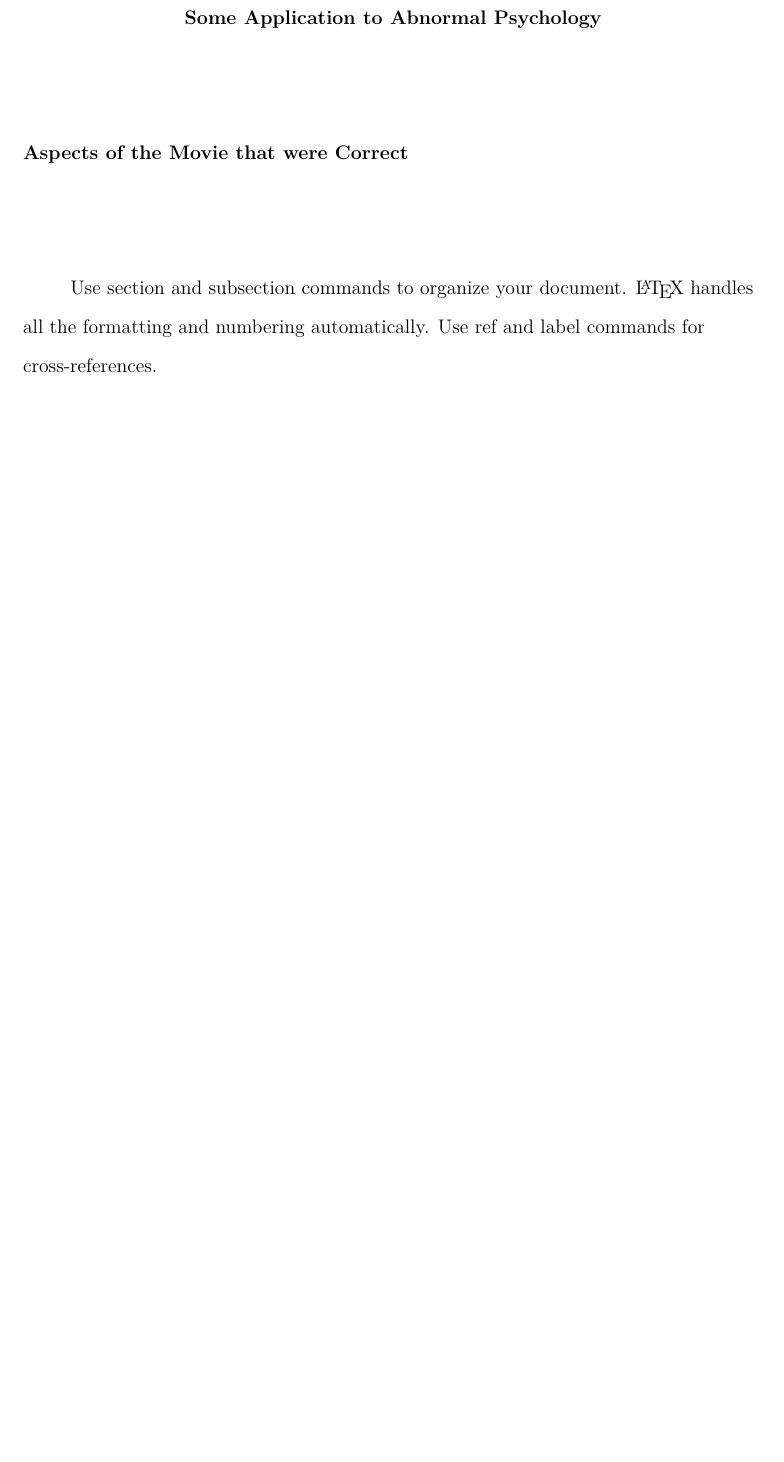
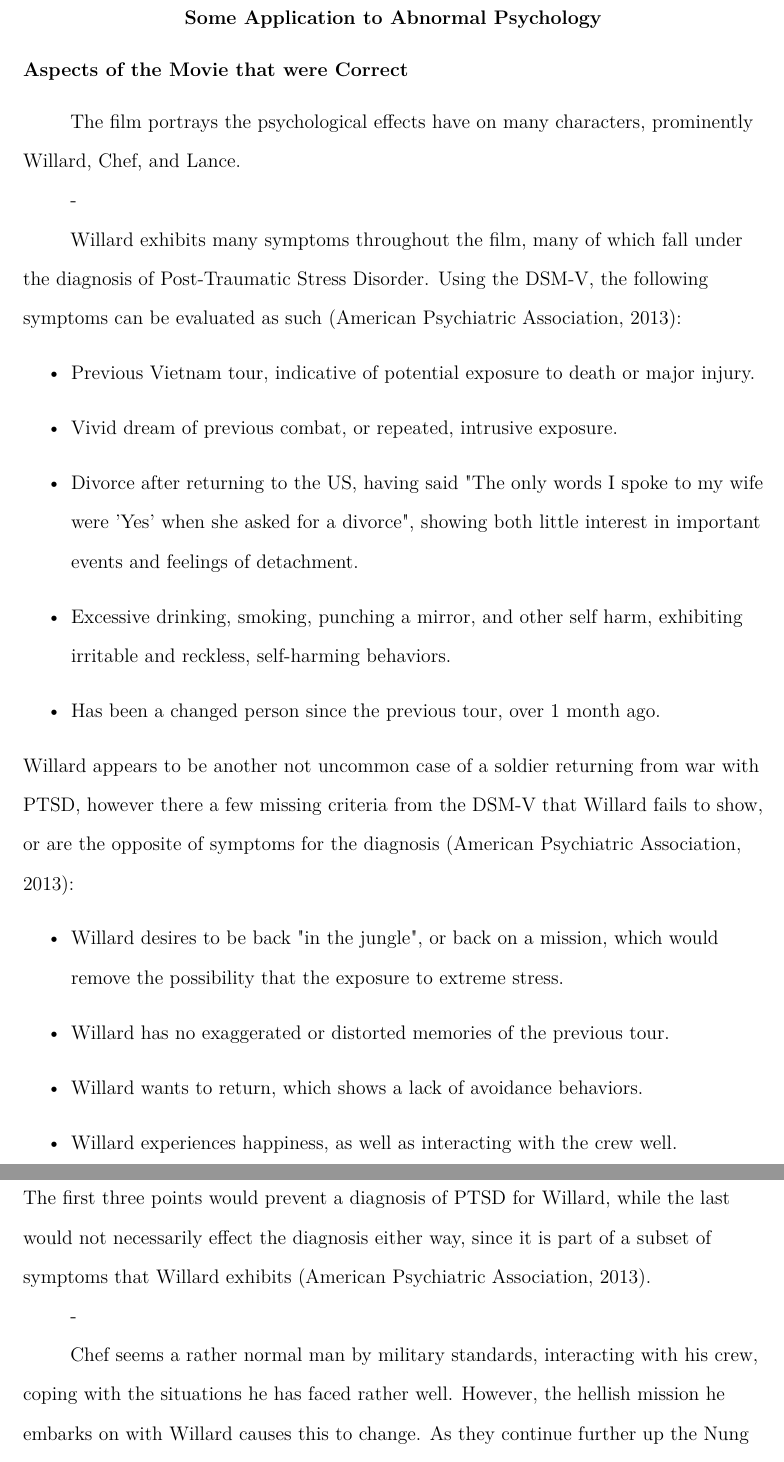
Before and after one commit to ArthurSemilla/psych4501_paper, a LaTeX paper (paper.tex): part of page 7 of 10 before the commit and two parts of pages 7 and 8 of 10 after it, the two joined at a grey line, cut so that both start at the same text, the shorter picture padded with empty space. Compiled offline with pdfLaTeX.

Commit message:
Finish rought intro; added rest

```diff
--- a/paper.tex
+++ b/paper.tex
@@ -53,4 +53,28 @@ That night the colony throws a celebration, while Willard sneaks into Kurtz quar
 
 \subsection{Aspects of the Movie that were Correct}
 
-Use section and subsection commands to organize your document. \LaTeX{} handles all the formatting and numbering automatically. Use ref and label commands for cross-references.
+The film portrays the psychological effects have on many characters, prominently Willard, Chef, and Lance.
+
+-
+
+Willard exhibits many symptoms throughout the film, many of which fall under the diagnosis of Post-Traumatic Stress Disorder. Using the DSM-V, the following symptoms can be evaluated as such (American Psychiatric Association, 2013):
+\begin{itemize}
+\item Previous Vietnam tour, indicative of potential exposure to death or major injury.
+\item Vivid dream of previous combat, or repeated, intrusive exposure.
+\item Divorce after returning to the US, having said "The only words I spoke to my wife were 'Yes' when she asked for a divorce", showing both little interest in important events and feelings of detachment.
+\item Excessive drinking, smoking, punching a mirror, and other self harm, exhibiting irritable and reckless, self-harming behaviors.
+\item Has been a changed person since the previous tour, over 1 month ago.
+\end{itemize}
+Willard appears to be another not uncommon case of a soldier returning from war with PTSD, however there a few missing criteria from the DSM-V that Willard fails to show, or are the opposite of symptoms for the diagnosis (American Psychiatric Association, 2013):
+\begin{itemize}
+\item Willard desires to be back "in the jungle", or back on a mission, which would remove the possibility that the exposure to extreme stress.
+\item Willard has no exaggerated or distorted memories of the previous tour.
+\item Willard wants to return, which shows a lack of avoidance behaviors.
+\item Willard experiences happiness, as well as interacting with the crew well.
+\end{itemize}
+The first three points would prevent a diagnosis of PTSD for Willard, while the last would not necessarily effect the diagnosis either way, since it is part of a subset of symptoms that Willard exhibits (American Psychiatric Association, 2013).
+
+-
+
+Chef seems a rather normal man by military standards, interacting with his crew, coping with the situations he has faced rather well. However, the hellish mission he embarks on with Willard causes this to change. As they continue further up the Nung River, Chef begins to develop symptoms of Acute Stress Disorder as follows (American Psychiatric Association, 2013):
+\begin{itemize}
```
Also changed, not shown: paper.pdf, paper.tex (17 more changed lines), 3 other files.
